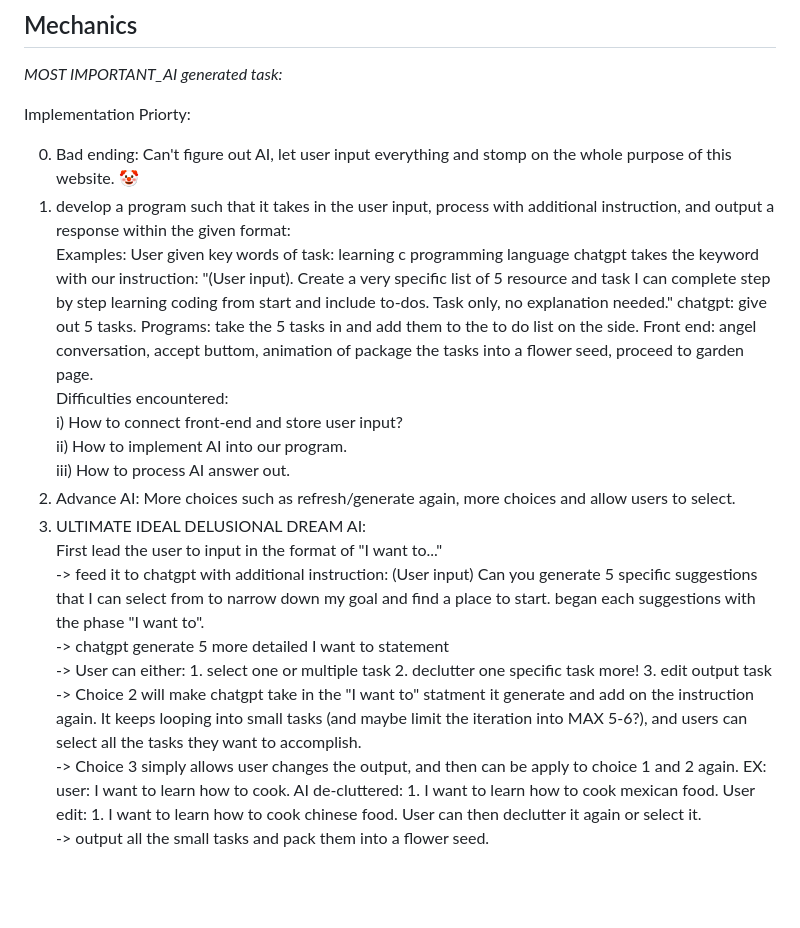
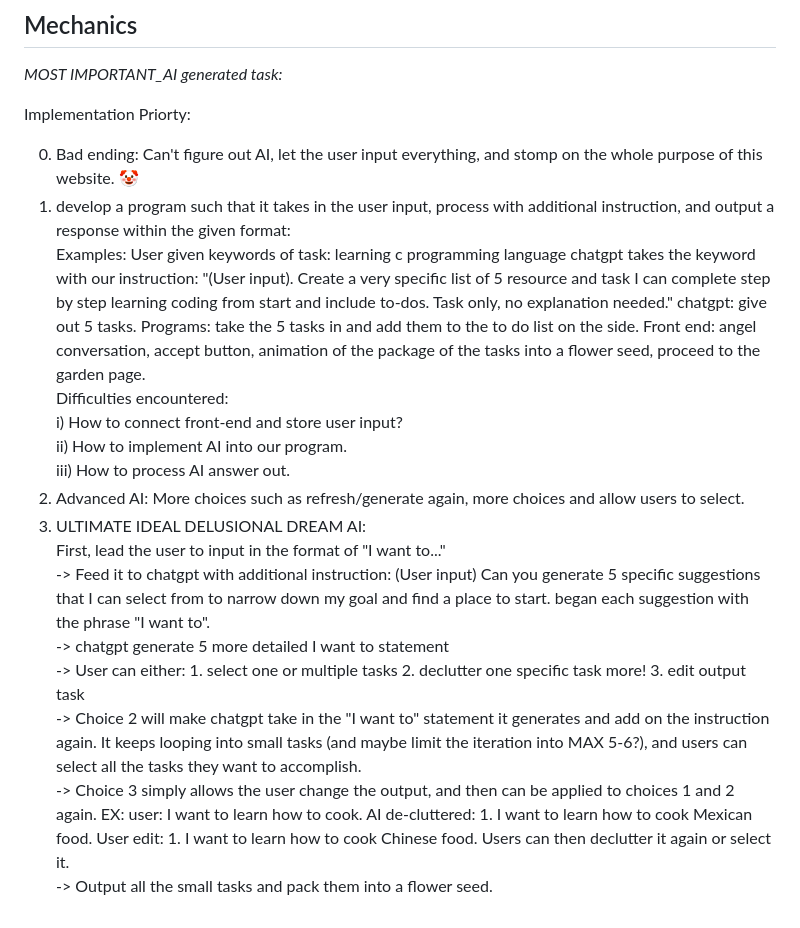
Before and after one commit to AbsoluteZer0527/De-clutter, a Markdown page: README.md, the part around the change. GitHub-like rendering; blank space fills up the shorter version.

Commit message:
Update README.md
grammar fix

```diff
--- a/README.md
+++ b/README.md
@@ -16,19 +16,19 @@ _MOST IMPORTANT_AI generated task:_
 
 Implementation Priorty:
 
-0. Bad ending: Can't figure out AI, let user input everything and stomp on the whole purpose of this website. 🤡
+0. Bad ending: Can't figure out AI, let the user input everything, and stomp on the whole purpose of this website. 🤡
 1. develop a program such that it takes in the user input, process with additional instruction, and output a response within the given format:
-   Examples: User given key words of task: learning c programming language chatgpt takes the keyword with our instruction: "(User input). Create a very specific list of 5 resource and task I can complete step by step learning coding from start and include to-dos. Task only, no explanation needed." chatgpt: give out 5 tasks. Programs: take the 5 tasks in and add them to the to do list on the side. Front end: angel conversation, accept buttom, animation of package the tasks into a flower seed, proceed to garden page.
+   Examples: User given keywords of task: learning c programming language chatgpt takes the keyword with our instruction: "(User input). Create a very specific list of 5 resource and task I can complete step by step learning coding from start and include to-dos. Task only, no explanation needed." chatgpt: give out 5 tasks. Programs: take the 5 tasks in and add them to the to do list on the side. Front end: angel conversation, accept button, animation of the package of the tasks into a flower seed, proceed to the garden page.
    Difficulties encountered:
      i) How to connect front-end and store user input?
      ii) How to implement AI into our program.
      iii) How to process AI answer out.
-2. Advance AI: More choices such as refresh/generate again, more choices and allow users to select.
+2. Advanced AI: More choices such as refresh/generate again, more choices and allow users to select.
 3. ULTIMATE IDEAL DELUSIONAL DREAM AI:
-     First lead the user to input in the format of "I want to..."
-   -> feed it to chatgpt with additional instruction:  (User input) Can you generate 5 specific suggestions that I can select from to narrow down my goal and find a place to start. began each suggestions with the phase "I want to".
+     First, lead the user to input in the format of "I want to..."
+   -> Feed it to chatgpt with additional instruction:  (User input) Can you generate 5 specific suggestions that I can select from to narrow down my goal and find a place to start. began each suggestion with the phrase "I want to".
    -> chatgpt generate 5 more detailed I want to statement
-   -> User can either: 1. select one or multiple task 2. declutter one specific task more! 3. edit output task
-   -> Choice 2 will make chatgpt take in the "I want to" statment it generate and add on the instruction again. It keeps looping into small tasks (and maybe limit the iteration into MAX 5-6?), and users can select all the tasks they want to accomplish.
-   -> Choice 3 simply allows user changes the output, and then can be apply to choice 1 and 2 again. EX: user: I want to learn how to cook. AI de-cluttered: 1. I want to learn how to cook mexican food. User edit: 1. I want to learn how to cook chinese food. User can then declutter it again or select it.
-   -> output all the small tasks and pack them into a flower seed.
+   -> User can either: 1. select one or multiple tasks 2. declutter one specific task more! 3. edit output task
+   -> Choice 2 will make chatgpt take in the "I want to" statement it generates and add on the instruction again. It keeps looping into small tasks (and maybe limit the iteration into MAX 5-6?), and users can select all the tasks they want to accomplish.
+   -> Choice 3 simply allows the user change the output, and then can be applied to choices 1 and 2 again. EX: user: I want to learn how to cook. AI de-cluttered: 1. I want to learn how to cook Mexican food. User edit: 1. I want to learn how to cook Chinese food. Users can then declutter it again or select it.
+   -> Output all the small tasks and pack them into a flower seed.
```
